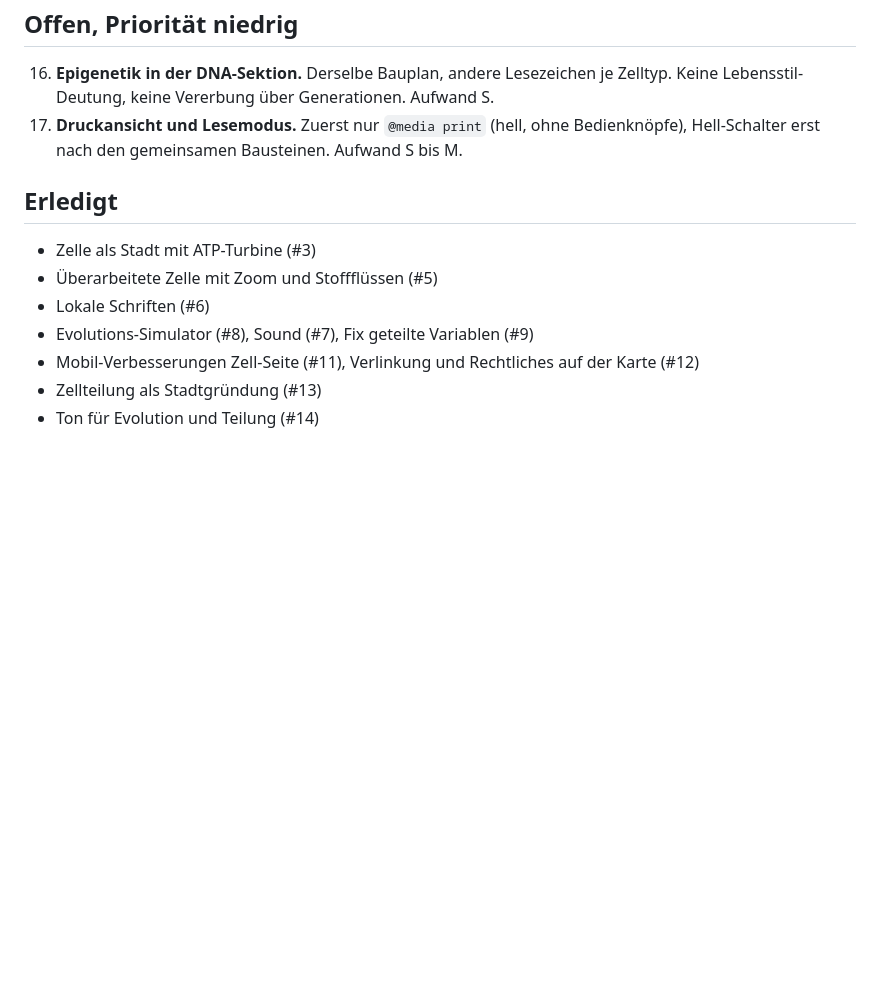
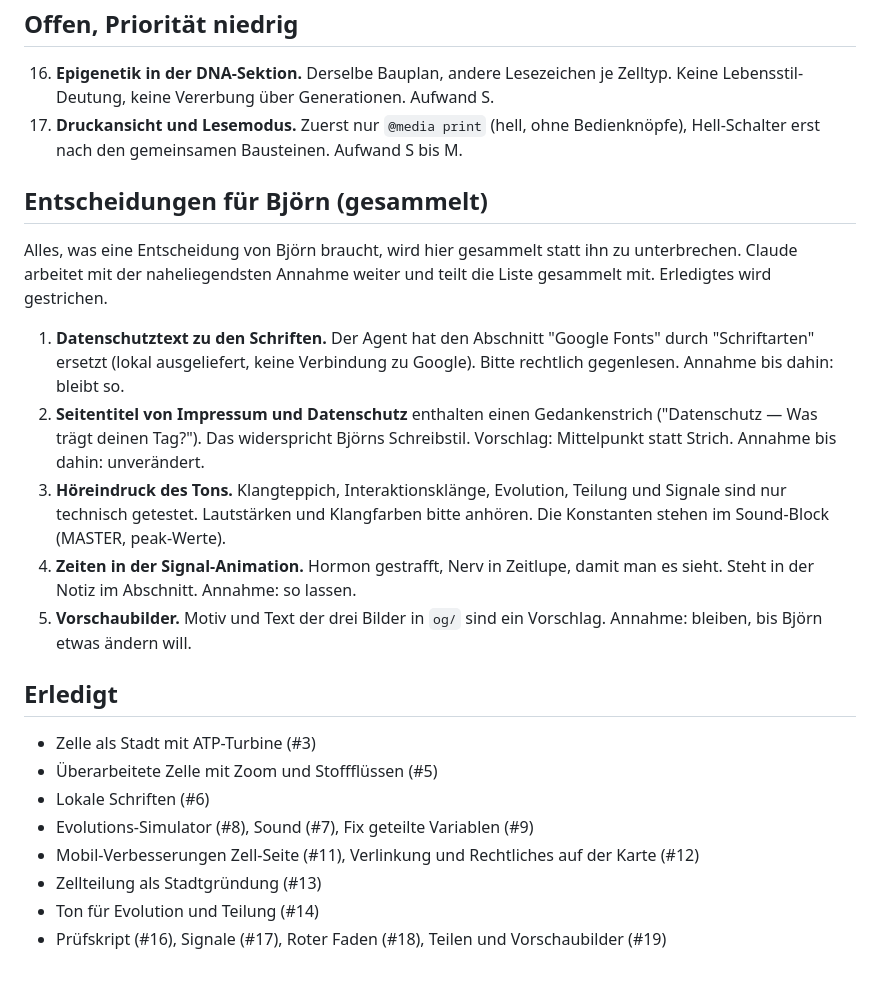
Before and after one commit to Doug1990/github-upload, a Markdown page: BACKLOG.md, the part around the change. GitHub-like rendering; blank space fills up the shorter version.

Commit message:
BACKLOG: Sammelstelle für Entscheidungen, Erledigtes ergänzt
Co-Authored-By: Claude Sonnet 5.5 <noreply@anthropic.com>

```diff
--- a/BACKLOG.md
+++ b/BACKLOG.md
@@ -39,6 +39,16 @@ Aufgabenliste für die autonome Arbeit an der Infrastruktur-Seite. Claude arbeit
 16. **Epigenetik in der DNA-Sektion.** Derselbe Bauplan, andere Lesezeichen je Zelltyp. Keine Lebensstil-Deutung, keine Vererbung über Generationen. Aufwand S.
 17. **Druckansicht und Lesemodus.** Zuerst nur `@media print` (hell, ohne Bedienknöpfe), Hell-Schalter erst nach den gemeinsamen Bausteinen. Aufwand S bis M.
 
+## Entscheidungen für Björn (gesammelt)
+
+Alles, was eine Entscheidung von Björn braucht, wird hier gesammelt statt ihn zu unterbrechen. Claude arbeitet mit der naheliegendsten Annahme weiter und teilt die Liste gesammelt mit. Erledigtes wird gestrichen.
+
+1. **Datenschutztext zu den Schriften.** Der Agent hat den Abschnitt "Google Fonts" durch "Schriftarten" ersetzt (lokal ausgeliefert, keine Verbindung zu Google). Bitte rechtlich gegenlesen. Annahme bis dahin: bleibt so.
+2. **Seitentitel von Impressum und Datenschutz** enthalten einen Gedankenstrich ("Datenschutz — Was trägt deinen Tag?"). Das widerspricht Björns Schreibstil. Vorschlag: Mittelpunkt statt Strich. Annahme bis dahin: unverändert.
+3. **Höreindruck des Tons.** Klangteppich, Interaktionsklänge, Evolution, Teilung und Signale sind nur technisch getestet. Lautstärken und Klangfarben bitte anhören. Die Konstanten stehen im Sound-Block (MASTER, peak-Werte).
+4. **Zeiten in der Signal-Animation.** Hormon gestrafft, Nerv in Zeitlupe, damit man es sieht. Steht in der Notiz im Abschnitt. Annahme: so lassen.
+5. **Vorschaubilder.** Motiv und Text der drei Bilder in `og/` sind ein Vorschlag. Annahme: bleiben, bis Björn etwas ändern will.
+
 ## Erledigt
 
 - Zelle als Stadt mit ATP-Turbine (#3)
@@ -48,3 +58,4 @@ Aufgabenliste für die autonome Arbeit an der Infrastruktur-Seite. Claude arbeit
 - Mobil-Verbesserungen Zell-Seite (#11), Verlinkung und Rechtliches auf der Karte (#12)
 - Zellteilung als Stadtgründung (#13)
 - Ton für Evolution und Teilung (#14)
+- Prüfskript (#16), Signale (#17), Roter Faden (#18), Teilen und Vorschaubilder (#19)
```
